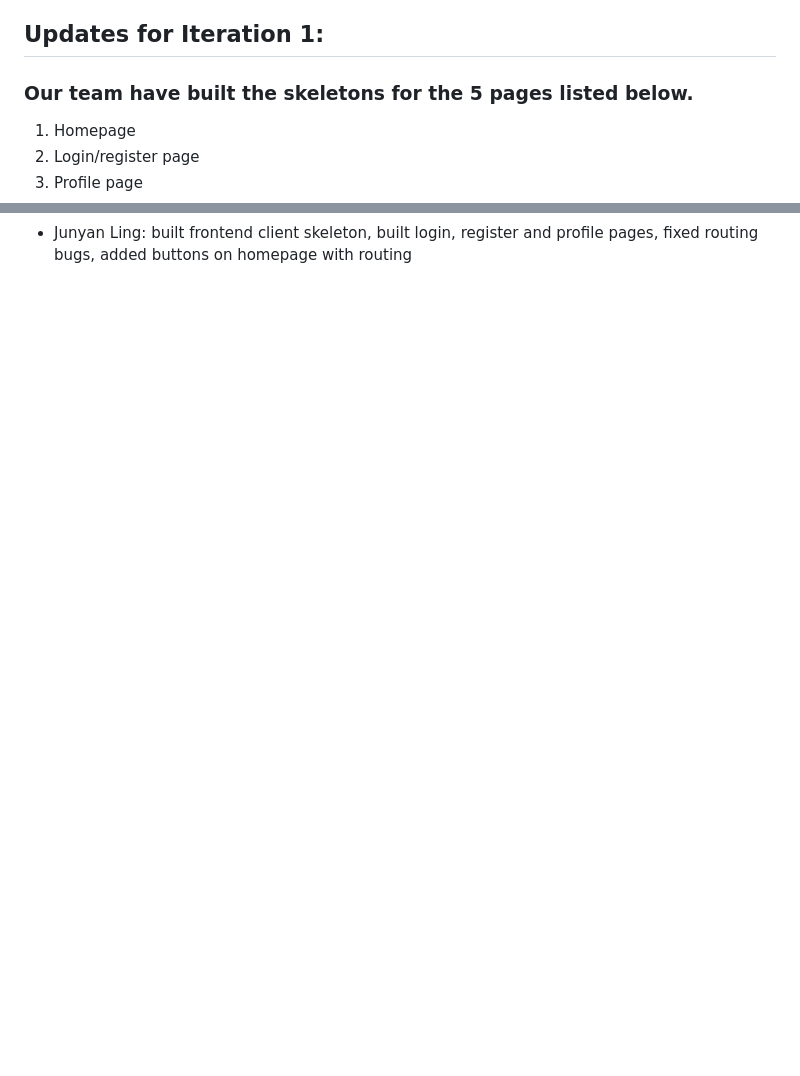
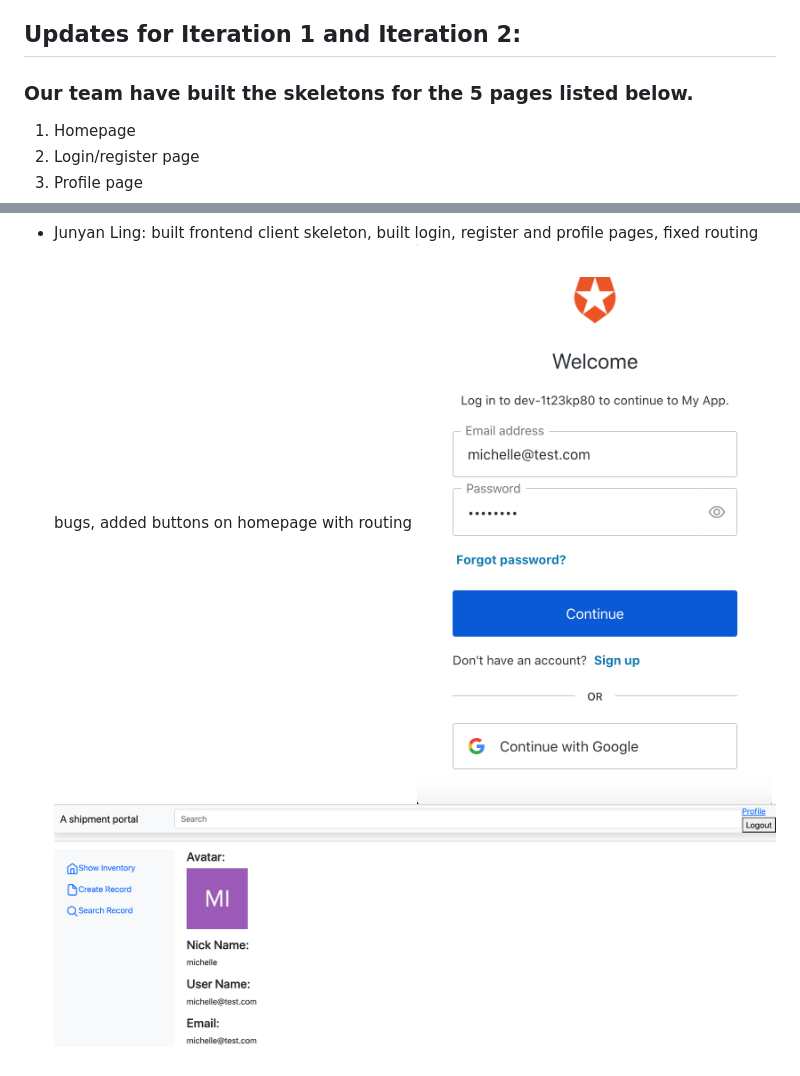
Before and after one commit to xue59/Web-Development-Project, a Markdown page: README.md, 2 parts joined by grey strips. Drawn GitHub-style; pictures changed too: readme_screenshots/junyan1.png (added), readme_screenshots/junyan2.png (added); blank space fills up the shorter version.

```diff
--- a/README.md
+++ b/README.md
@@ -5,7 +5,7 @@
 The use case of our project is in a mid-size company that has warehouse and needs a system for inventory management. Assuming the company has multiple warehouses in different locations. Each warehouse has its own inventory. There are three basic roles in the company: the manager, the requester, and the guest(unregistered). The manager has the ability to perform CRUD operations for the inventory of the warehouses, on the other hand, the requester can raise CRUD request to the manager, which need to be approved by the manager in order to actually perform the request. The guest(unregistered) can only read the inventory list from the warehouse. The project would use the MERN stack. The complexity of this project is medium, which requires around 3 to 4 weeks of work by a team of 3 members.
 
 
-## Updates for Iteration 1:
+## Updates for Iteration 1 and Iteration 2:
 
 ### Our team have built the skeletons for the 5 pages listed below.
 1. Homepage
@@ -25 +31,3 @@ The use case of our project is in a mid-size company that has warehouse and need
 - Junyan Ling: built frontend client skeleton, built login, register and profile pages, fixed routing bugs, added buttons on homepage with routing
+![log in and register](readme_screenshots/junyan1.png?raw=true "Optional Title")
+![profie page](readme_screenshots/junyan2.png?raw=true "Optional Title")
```
Also changed, not shown: other parts of README.md (+8 -2 lines), readme_screenshots/zack1.png (added), readme_screenshots/zack2.png (added), readme_screenshots/zijian1.png (added), readme_screenshots/zijian2.png (added).
